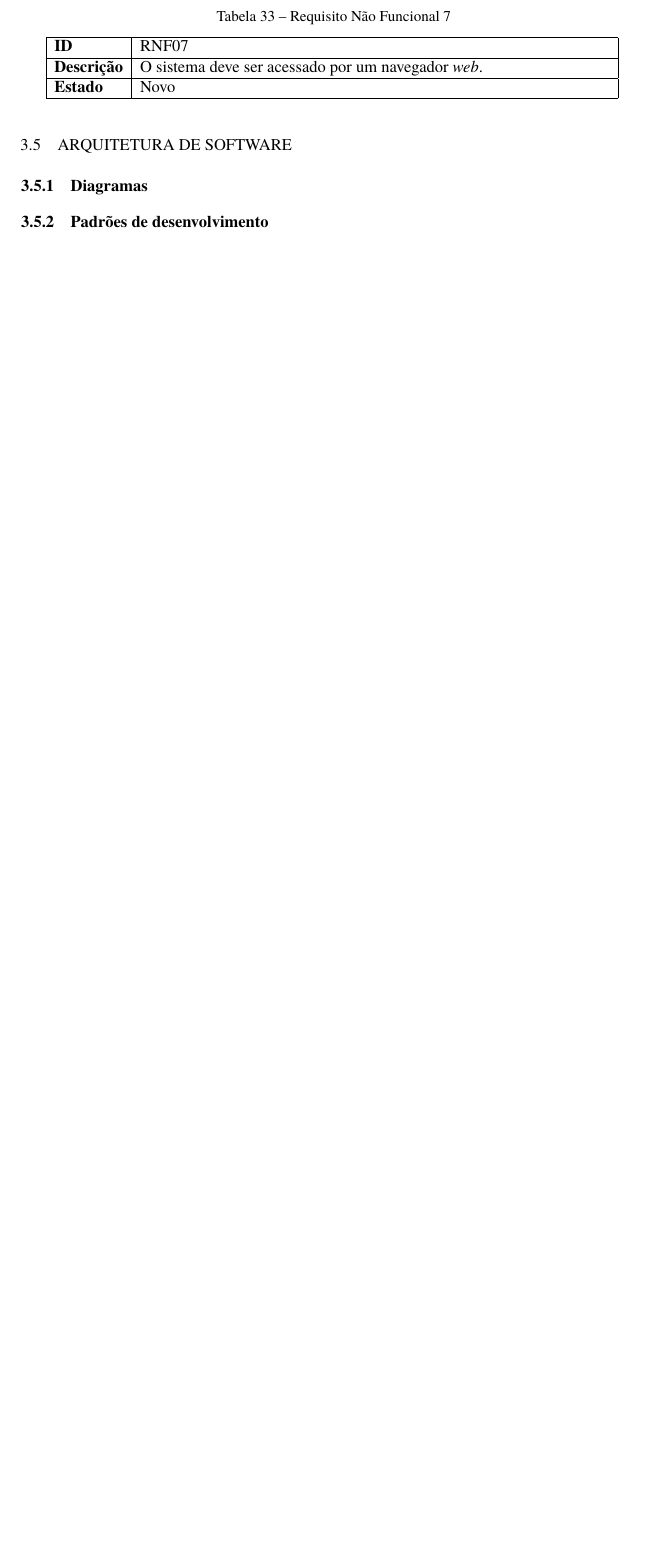
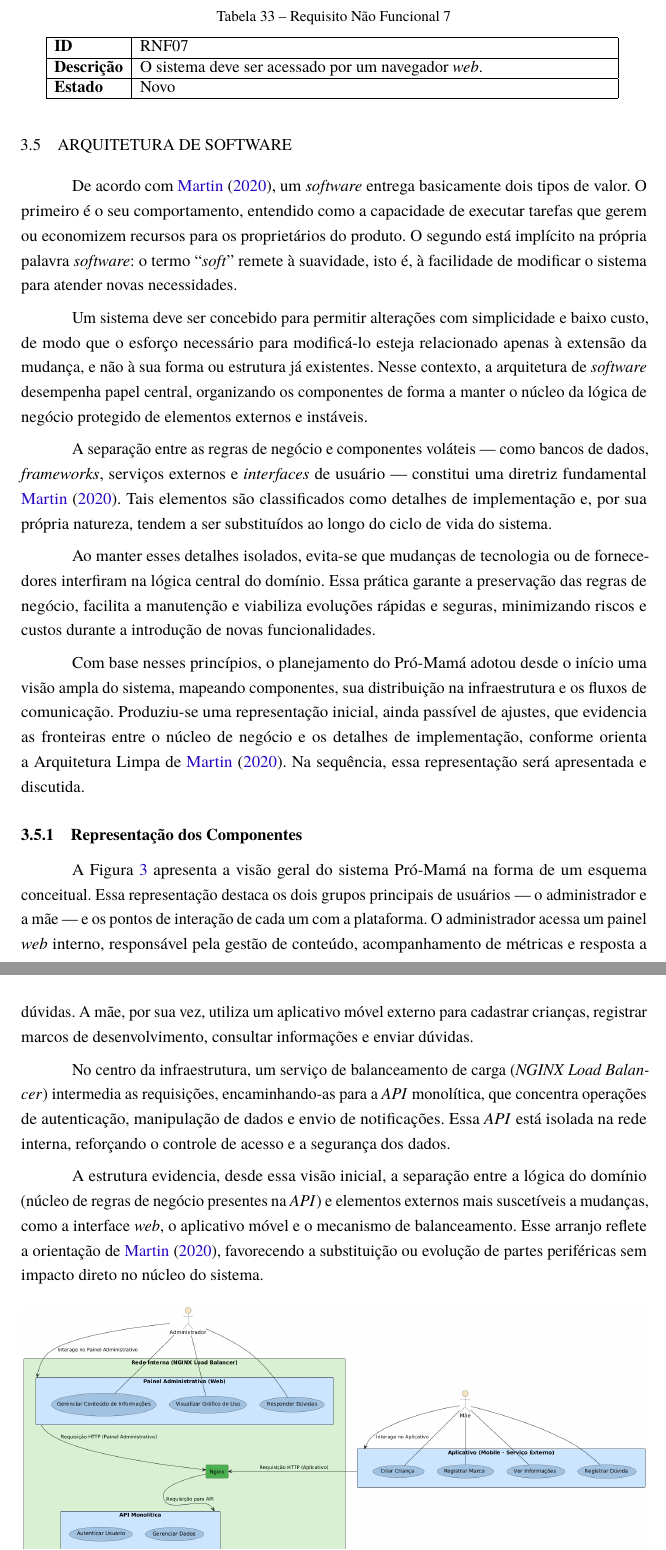
Before and after one commit to JuninProg/tcc-latex, a LaTeX thesis (abntex2-modelo-ifrs-osorio-ads-tcc.tex, which reads elementos-textuais/capitulo-2-metodologia.tex): part of page 25 of 35 before the commit and two parts of pages 25 and 26 of 36 after it, the two joined at a grey line, cut so that both start at the same text, the shorter picture padded with empty space. The pictures show the PDF file abntex2-modelo-ifrs-osorio-ads-tcc.pdf that the author committed with the source.

Commit message:
feat: init arquitetura de software

```diff
--- a/elementos-textuais/capitulo-2-metodologia.tex
+++ b/elementos-textuais/capitulo-2-metodologia.tex
@@ -619,16 +619,24 @@ Vale ressaltar que nesse bloco, os requisitos foram retirados do texto do estuda
 
 \section{Arquitetura de \emph{software}}
 
-% arquitetura gritante?
-% ddd?
-% organização do código?
-% solid?
+De acordo com \citeonline{archlimpaunclebob}, um \emph{software} entrega basicamente dois tipos de valor. O primeiro é o seu comportamento, entendido como a capacidade de executar tarefas que gerem ou economizem recursos para os proprietários do produto. O segundo está implícito na própria palavra \emph{software}: o termo “\emph{soft}” remete à suavidade, isto é, à facilidade de modificar o sistema para atender novas necessidades.
 
-% Para a construção da plataforma Pró-Mamá foi considerada duas aplicações principais: o Painel Administrativo e a \emph{API} para comunicação. P
+Um sistema deve ser concebido para permitir alterações com simplicidade e baixo custo, de modo que o esforço necessário para modificá-lo esteja relacionado apenas à extensão da mudança, e não à sua forma ou estrutura já existentes. Nesse contexto, a arquitetura de \emph{software} desempenha papel central, organizando os componentes de forma a manter o núcleo da lógica de negócio protegido de elementos externos e instáveis.
 
-% \subsection{Diagramas}
-% \subsection{Padrões de desenvolvimento}
+A separação entre as regras de negócio e componentes voláteis — como bancos de dados, \emph{frameworks}, serviços externos e \emph{interfaces} de usuário — constitui uma diretriz fundamental \citeonline{archlimpaunclebob}. Tais elementos são classificados como detalhes de implementação e, por sua própria natureza, tendem a ser substituídos ao longo do ciclo de vida do sistema.
 
-De acordo com \citeonline{archlimpaunclebob}, um \emph{software} tem dois principais valores: o primeiro valor é o comportamento, os programadores são pagos para fazer a máquina se comportar da maneira que dê ou economize dinheiro aos donos do produto. O outro valor, está na primeira palavra que compõe \emph{software}, a suavidade (\emph{soft}), o sistema deve ser inventado para ser fácil de mudar, se não seria chamado de \emph{hardware}. A dificuldade em fazer a mudança deve ser proporcional apenas ao escopo da mudança, e não à forma da mudança.
+Ao manter esses detalhes isolados, evita-se que mudanças de tecnologia ou de fornecedores interfiram na lógica central do domínio. Essa prática garante a preservação das regras de negócio, facilita a manutenção e viabiliza evoluções rápidas e seguras, minimizando riscos e custos durante a introdução de novas funcionalidades.
 
-Muitas vezes, do ponto de vista dos desenvolvedores, o quebra-cabeça
+Com base nesses princípios, o planejamento do Pró-Mamá adotou desde o início uma visão ampla do sistema, mapeando componentes, sua distribuição na infraestrutura e os fluxos de comunicação. Produziu-se uma representação inicial, ainda passível de ajustes, que evidencia as fronteiras entre o núcleo de negócio e os detalhes de implementação, conforme orienta a Arquitetura Limpa de \citeonline{archlimpaunclebob}. Na sequência, essa representação será apresentada e discutida.
+
+\subsection{Representação dos Componentes}
+
+A Figura~\ref{fig:macro-promama} apresenta a visão geral do sistema Pró-Mamá na forma de um esquema conceitual. Essa representação destaca os dois grupos principais de usuários — o administrador e a mãe — e os pontos de interação de cada um com a plataforma. O administrador acessa um painel \emph{web} interno, responsável pela gestão de conteúdo, acompanhamento de métricas e resposta a dúvidas. A mãe, por sua vez, utiliza um aplicativo móvel externo para cadastrar crianças, registrar marcos de desenvolvimento, consultar informações e enviar dúvidas.
+
+No centro da infraestrutura, um serviço de balanceamento de carga (\emph{NGINX Load Balancer}) intermedia as requisições, encaminhando-as para a \emph{API} monolítica, que concentra operações de autenticação, manipulação de dados e envio de notificações. Essa \emph{API} está isolada na rede interna, reforçando o controle de acesso e a segurança dos dados.
+
+A estrutura evidencia, desde essa visão inicial, a separação entre a lógica do domínio (núcleo de regras de negócio presentes na \emph{API}) e elementos externos mais suscetíveis a mudanças, como a interface \emph{web}, o aplicativo móvel e o mecanismo de balanceamento. Esse arranjo reflete a orientação de \citeonline{archlimpaunclebob}, favorecendo a substituição ou evolução de partes periféricas sem impacto direto no núcleo do sistema.
+
+\begin{figure}[H]
+\centering
+\includegraphics[width=1\textwidth]{imagens/promamamacro.png}
```
Also changed, not shown: elementos-pos-textuais/referencias.bib (+11 -0 lines), abntex2-modelo-ifrs-osorio-ads-tcc.pdf, imagens/promamamacro.png (added), elementos-textuais/capitulo-2-metodologia.tex (3 more changed lines).
